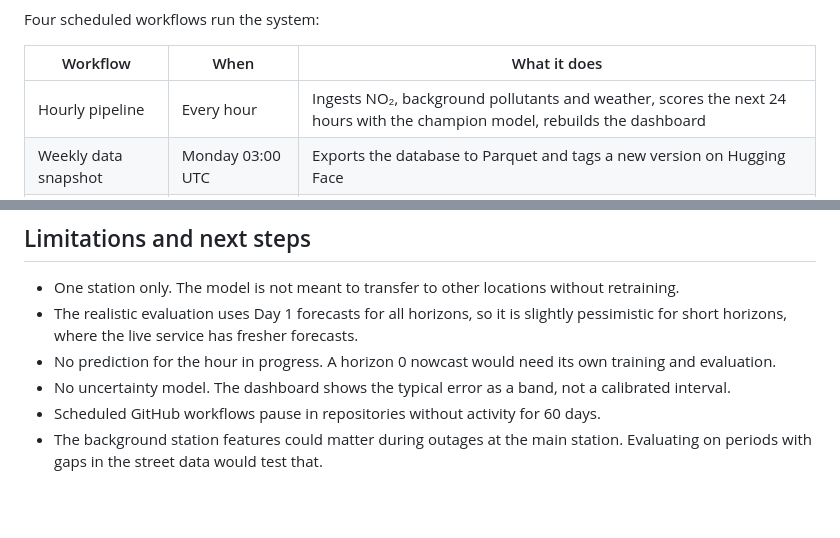
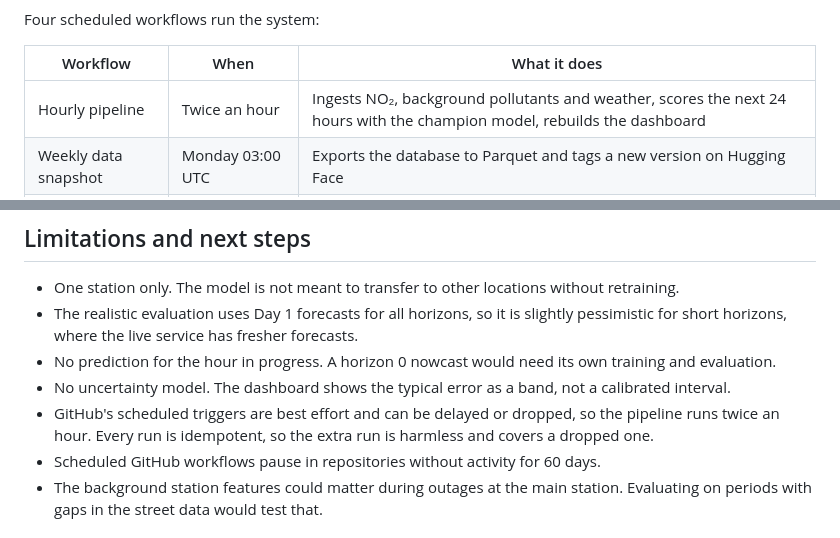
Before and after one commit to kjibran/mlops-air-quality-forecast, a Markdown page: README.md, 2 parts joined by grey strips. GitHub-like rendering; blank space fills up the shorter version.

Commit message:
Change hourly pipeline schedule to twice an hour
Updated the frequency of the hourly pipeline to twice an hour and added a note about GitHub's scheduled triggers.

```diff
--- a/README.md
+++ b/README.md
@@ -73,7 +73,7 @@ Four scheduled workflows run the system:
 
 | Workflow | When | What it does |
 |---|---|---|
-| Hourly pipeline | Every hour | Ingests NO₂, background pollutants and weather, scores the next 24 hours with the champion model, rebuilds the dashboard |
+| Hourly pipeline | Twice an hour | Ingests NO₂, background pollutants and weather, scores the next 24 hours with the champion model, rebuilds the dashboard |
 | Weekly data snapshot | Monday 03:00 UTC | Exports the database to Parquet and tags a new version on Hugging Face |
 | Weekly retraining | After each snapshot | Trains a challenger, compares it with the champion, promotes it if clearly better, and writes a drift report |
 | Daily monitoring | Every day | Checks data freshness and live accuracy, and fails loudly if something is wrong |
@@ -139,6 +139,7 @@ Forecasts are computed in batch every hour and stored in the database. The API a
 - The realistic evaluation uses Day 1 forecasts for all horizons, so it is slightly pessimistic for short horizons, where the live service has fresher forecasts.
 - No prediction for the hour in progress. A horizon 0 nowcast would need its own training and evaluation.
 - No uncertainty model. The dashboard shows the typical error as a band, not a calibrated interval.
+- GitHub's scheduled triggers are best effort and can be delayed or dropped, so the pipeline runs twice an hour. Every run is idempotent, so the extra run is harmless and covers a dropped one.
 - Scheduled GitHub workflows pause in repositories without activity for 60 days.
 - The background station features could matter during outages at the main station. Evaluating on periods with gaps in the street data would test that.
 
```
